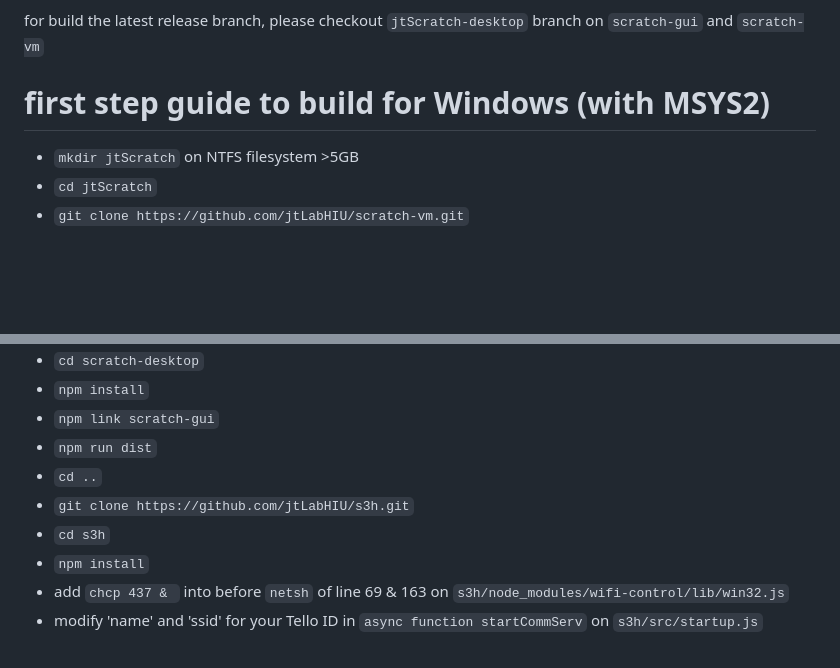
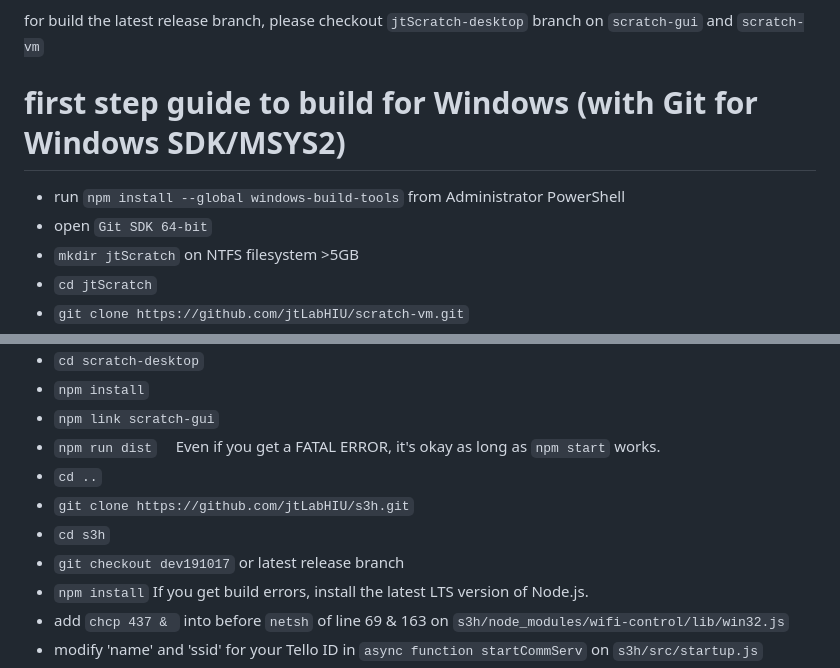
Before and after one commit to jtLabHIU/s3h, a Markdown page: README.md, 2 parts joined by grey strips. Rendered like a GitHub page; blank space fills up the shorter version.

```diff
--- a/README.md
+++ b/README.md
@@ -11,8 +11,10 @@ branches:
 
 for build the latest release branch, please checkout `jtScratch-desktop` branch on `scratch-gui` and `scratch-vm`
 
-# first step guide to build for Windows (with MSYS2)
+# first step guide to build for Windows (with Git for Windows SDK/MSYS2)
 
+- run `npm install --global windows-build-tools` from Administrator PowerShell
+- open `Git SDK 64-bit`
 - `mkdir jtScratch` on NTFS filesystem >5GB
 - `cd jtScratch`
 - `git clone https://github.com/jtLabHIU/scratch-vm.git`
@@ -31,11 +33,12 @@ for build the latest release branch, please checkout `jtScratch-desktop` branch
 - `cd scratch-desktop`
 - `npm install`
 - `npm link scratch-gui`
-- `npm run dist`
+- `npm run dist` 　Even if you get a FATAL ERROR, it's okay as long as `npm start` works.
 - `cd ..`
 - `git clone https://github.com/jtLabHIU/s3h.git`
 - `cd s3h`
-- `npm install`
+- `git checkout dev191017` or latest release branch
+- `npm install`   If you get build errors, install the latest LTS version of Node.js.
 - add `chcp 437 & ` into before `netsh` of line 69 & 163 on `s3h/node_modules/wifi-control/lib/win32.js`
 - modify 'name' and 'ssid' for your Tello ID in `async function startCommServ` on `s3h/src/startup.js`
 - `npm run dist`
```
